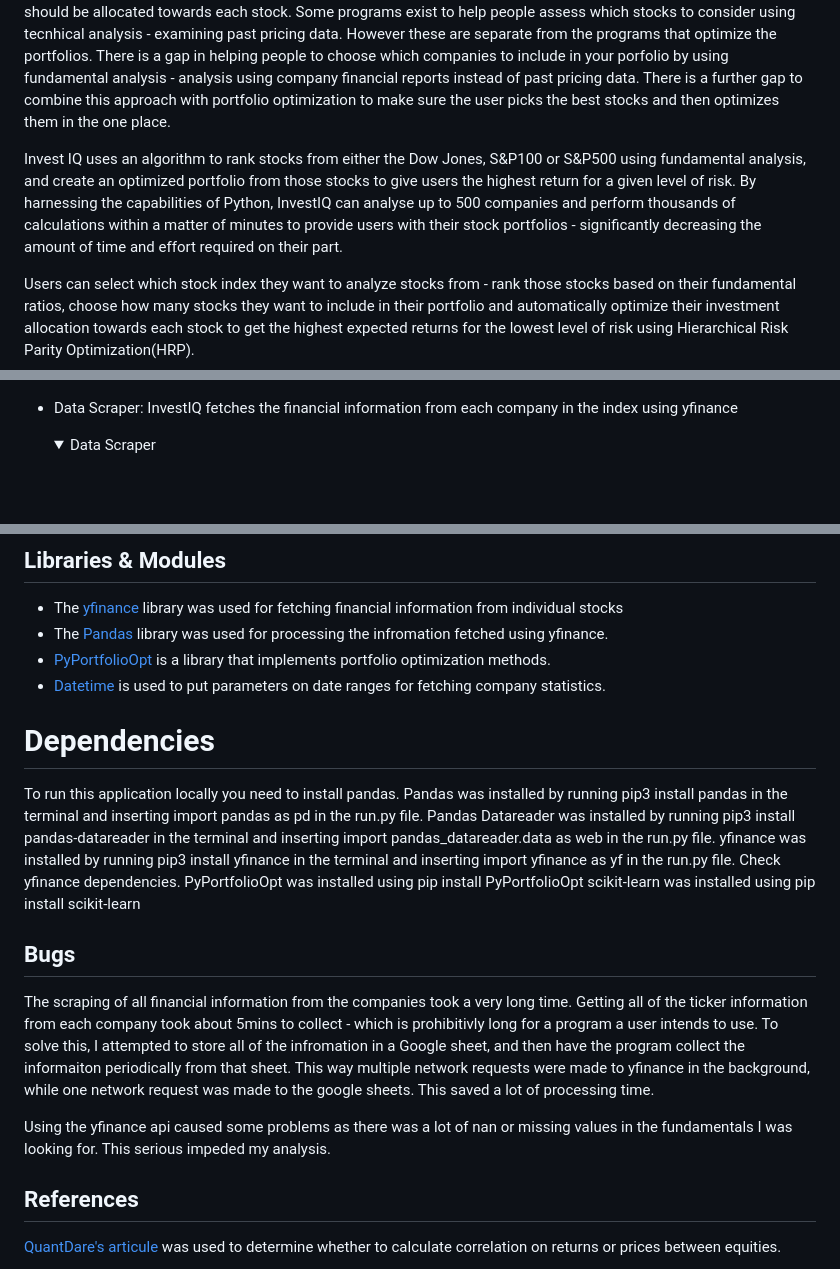
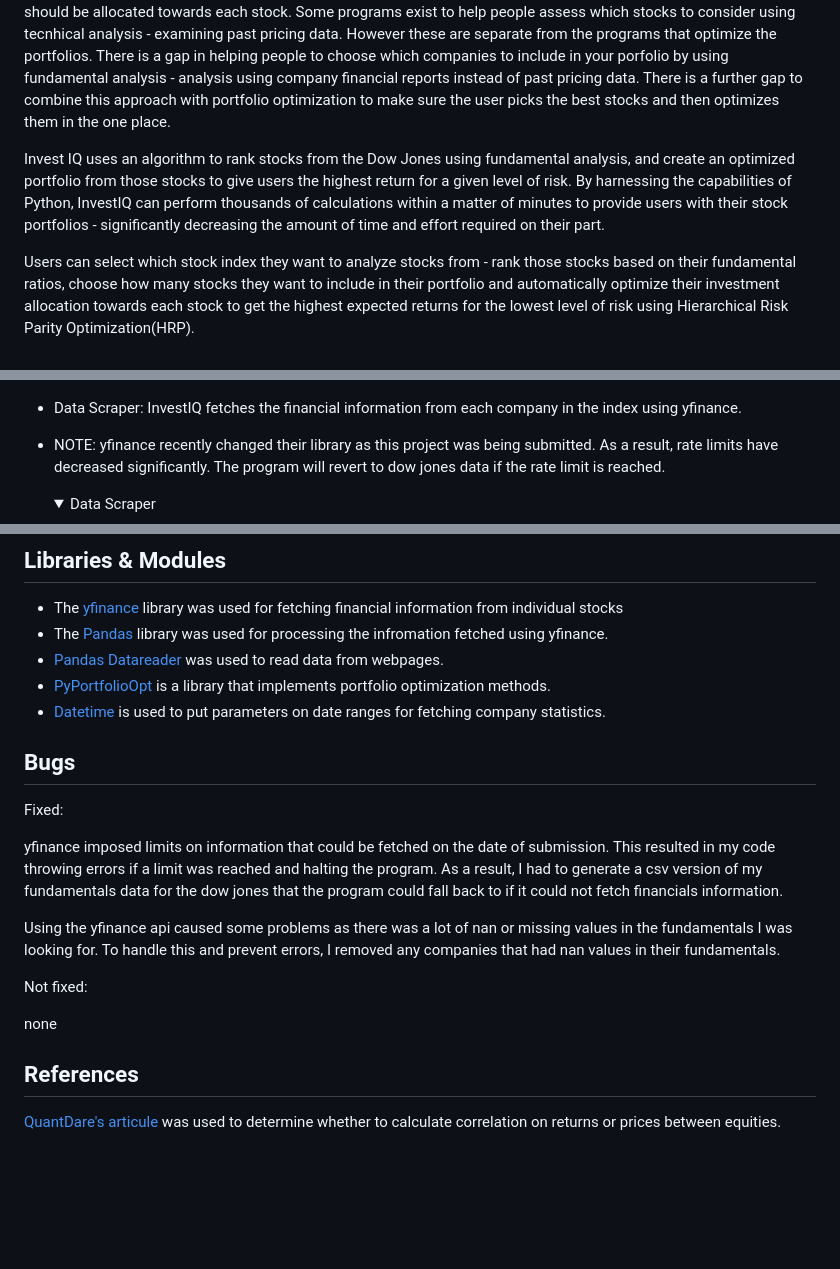
Before and after one commit to BOM-98/investIQ-project-3, a Markdown page: README.md, 3 parts joined by grey strips. GitHub-like rendering; folded sections open; blank space fills up the shorter version.

```diff
--- a/README.md
+++ b/README.md
@@ -9,7 +9,7 @@
 
 InvestIQ is a Python command line application built to assist users in creating an optimal stock portfolio from US publically listed companies. Programs exist to help people optimize their stock portfolio in order to maximize their sharpe ratio - i.e. their return relative to their risk. However, these programs presuppose that users already know which stocks they should consider. Only after the user has added their stocks do the programs work to optimize how much should be allocated towards each stock. Some programs exist to help people assess which stocks to consider using tecnhical analysis - examining past pricing data. However these are separate from the programs that optimize the portfolios. There is a gap in helping people to choose which companies to include in your porfolio by using fundamental analysis - analysis using company financial reports instead of past pricing data. There is a further gap to combine this approach with portfolio optimization to make sure the user picks the best stocks and then optimizes them in the one place.
 
-Invest IQ uses an algorithm to rank stocks from either the Dow Jones, S&P100 or S&P500 using fundamental analysis, and create an optimized portfolio from those stocks to give users the highest return for a given level of risk. By harnessing the capabilities of Python, InvestIQ can analyse up to 500 companies and perform thousands of calculations within a matter of minutes to provide users with their stock portfolios - significantly decreasing the amount of time and effort required on their part.
+Invest IQ uses an algorithm to rank stocks from the Dow Jones using fundamental analysis, and create an optimized portfolio from those stocks to give users the highest return for a given level of risk. By harnessing the capabilities of Python, InvestIQ can perform thousands of calculations within a matter of minutes to provide users with their stock portfolios - significantly decreasing the amount of time and effort required on their part.
 
 Users can select which stock index they want to analyze stocks from - rank those stocks based on their fundamental ratios, choose how many stocks they want to include in their portfolio and automatically optimize their investment allocation towards each stock to get the highest expected returns for the lowest level of risk using Hierarchical Risk Parity Optimization(HRP).
 
@@ -35,7 +35,8 @@ InvestIQ makes creating your stock portfolio effortless.
     ![Index Chooser](assets/images/index-chooser.png)
     </details>
 
-- Data Scraper: InvestIQ fetches the financial information from each company in the index using yfinance
+- Data Scraper: InvestIQ fetches the financial information from each company in the index using yfinance.
+- NOTE: yfinance recently changed their library as this project was being submitted. As a result, rate limits have decreased significantly. The program will revert to dow jones data if the rate limit is reached.
 
     <details>
     <summary>Data Scraper</summary>
@@ -127,28 +250,22 @@ Connect your GitHub repository and deploy as normal.
 ## Libraries & Modules
 - The [yfinance](https://pypi.org/project/yfinance/) library was used for fetching financial information from individual stocks
 - The [Pandas](https://pandas.pydata.org/) library was used for processing the infromation fetched using yfinance.
+- [Pandas Datareader](https://pypi.org/project/pandas-datareader/) was used to read data from webpages.
 - [PyPortfolioOpt](https://pypi.org/project/pyportfolioopt/) is a library that implements portfolio optimization methods.
 - [Datetime](https://pypi.org/project/DateTime/) is used to put parameters on date ranges for fetching company statistics.
 
 
-
-# Dependencies
-
-To run this application locally you need to install pandas.
-Pandas was installed by running pip3 install pandas in the terminal and inserting import pandas as pd in the run.py file.
-Pandas Datareader was installed by running pip3 install pandas-datareader in the terminal and inserting import pandas_datareader.data as web in the run.py file.
-yfinance was installed by running pip3 install yfinance in the terminal and inserting import yfinance as yf in the run.py file.
-Check yfinance dependencies.
-PyPortfolioOpt was installed using pip install PyPortfolioOpt
-scikit-learn was installed using pip install scikit-learn
-
-
 ## Bugs
 
-The scraping of all financial information from the companies took a very long time. Getting all of the ticker information from each company took about 5mins to collect - which is prohibitivly long for a program a user intends to use. To solve this, I attempted to store all of the infromation in a Google sheet, and then have the program collect the informaiton periodically from that sheet. This way multiple network requests were made to yfinance in the background, while one network request was made to the google sheets. This saved a lot of processing time.
+Fixed:
 
-Using the yfinance api caused some problems as there was a lot of nan or missing values in the fundamentals I was looking for. This serious impeded my analysis.
+yfinance imposed limits on information that could be fetched on the date of submission. This resulted in my code throwing errors if a limit was reached and halting the program. As a result, I had to generate a csv version of my fundamentals data for the dow jones that the program could fall back to if it could not fetch financials information.
 
+Using the yfinance api caused some problems as there was a lot of nan or missing values in the fundamentals I was looking for. To handle this and prevent errors, I removed any companies that had nan values in their fundamentals.
+
+Not fixed:
+
+none
 
 ## References
 [QuantDare's articule](https://quantdare.com/correlation-prices-returns/) was used to determine whether to calculate correlation on returns or prices between equities.
```
Also changed, not shown: other parts of README.md (+122 -0 lines).
